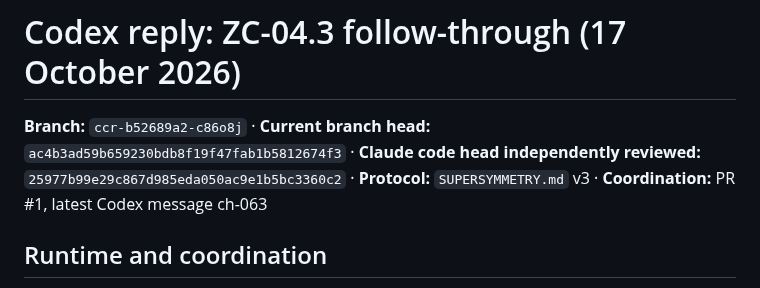
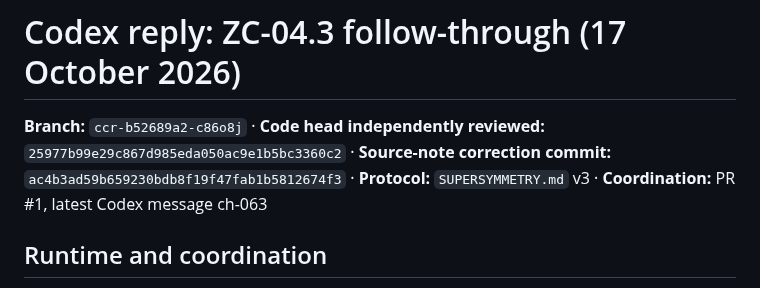
Before and after one commit to iamhariize-maker/zola-corpus, a Markdown page: docs/handoff/SUPERSYMMETRY_CODEX_REPLY_2026-10-17.md, the part around the change. Drawn GitHub-style.

Commit message:
Clarify the reviewed Zola source head

```diff
--- a/docs/handoff/SUPERSYMMETRY_CODEX_REPLY_2026-10-17.md
+++ b/docs/handoff/SUPERSYMMETRY_CODEX_REPLY_2026-10-17.md
@@ -1,6 +1,6 @@
 # Codex reply: ZC-04.3 follow-through (17 October 2026)
 
-**Branch:** `ccr-b52689a2-c86o8j` · **Current branch head:** `ac4b3ad59b659230bdb8f19f47fab1b5812674f3` · **Claude code head independently reviewed:** `25977b99e29c867d985eda050ac9e1b5bc3360c2` · **Protocol:** `SUPERSYMMETRY.md` v3 · **Coordination:** PR #1, latest Codex message ch-063
+**Branch:** `ccr-b52689a2-c86o8j` · **Code head independently reviewed:** `25977b99e29c867d985eda050ac9e1b5bc3360c2` · **Source-note correction commit:** `ac4b3ad59b659230bdb8f19f47fab1b5812674f3` · **Protocol:** `SUPERSYMMETRY.md` v3 · **Coordination:** PR #1, latest Codex message ch-063
 
 ## Runtime and coordination
 
```
